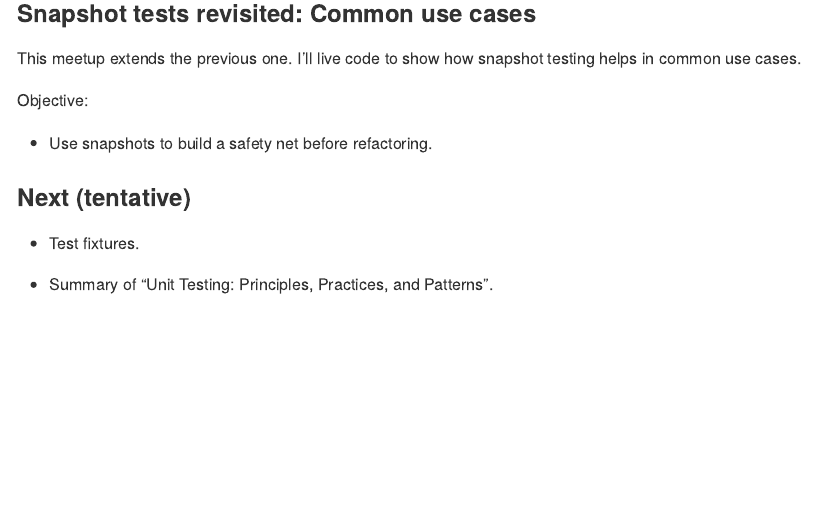
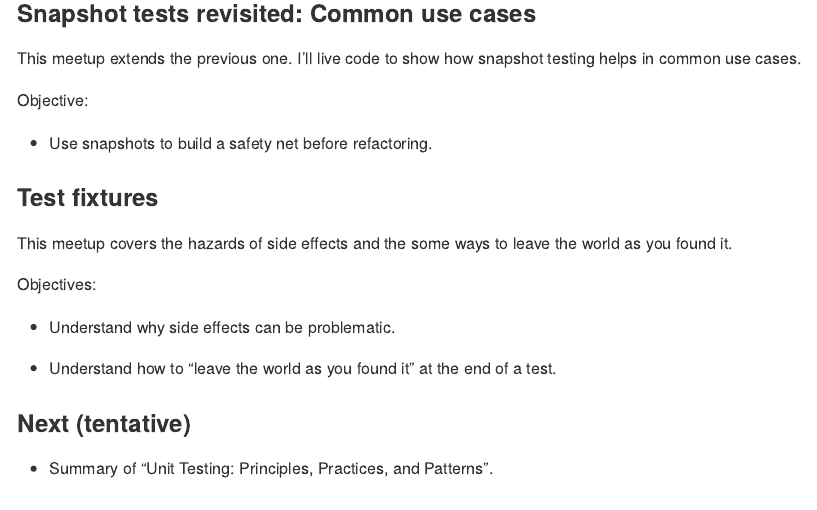
Before and after one commit to 2DegreesInvesting/ds.testing, an R Markdown document (README.Rmd): the page in a window 1100 px wide, from 1670 px down. The pictures show the output file README.md that the author committed with the source, drawn offline in the style of GitHub.

Commit message:
Plan test fixtures

```diff
--- a/README.Rmd
+++ b/README.Rmd
@@ -113,9 +113,18 @@ Objective:
 
 * Use snapshots to build a safety net before refactoring.
 
+### Test fixtures
+
+This meetup covers the hazards of side effects and the some ways to leave the
+world as you found it.
+
+Objectives:
+
+* Understand why side effects can be problematic.
+
+* Understand how to "leave the world as you found it" at the end of a test.
+
 ### Next (tentative)
-
-* Test fixtures.
 
 * Summary of "Unit Testing: Principles, Practices, and Patterns".
 
```
Also changed, not shown: README.md.
